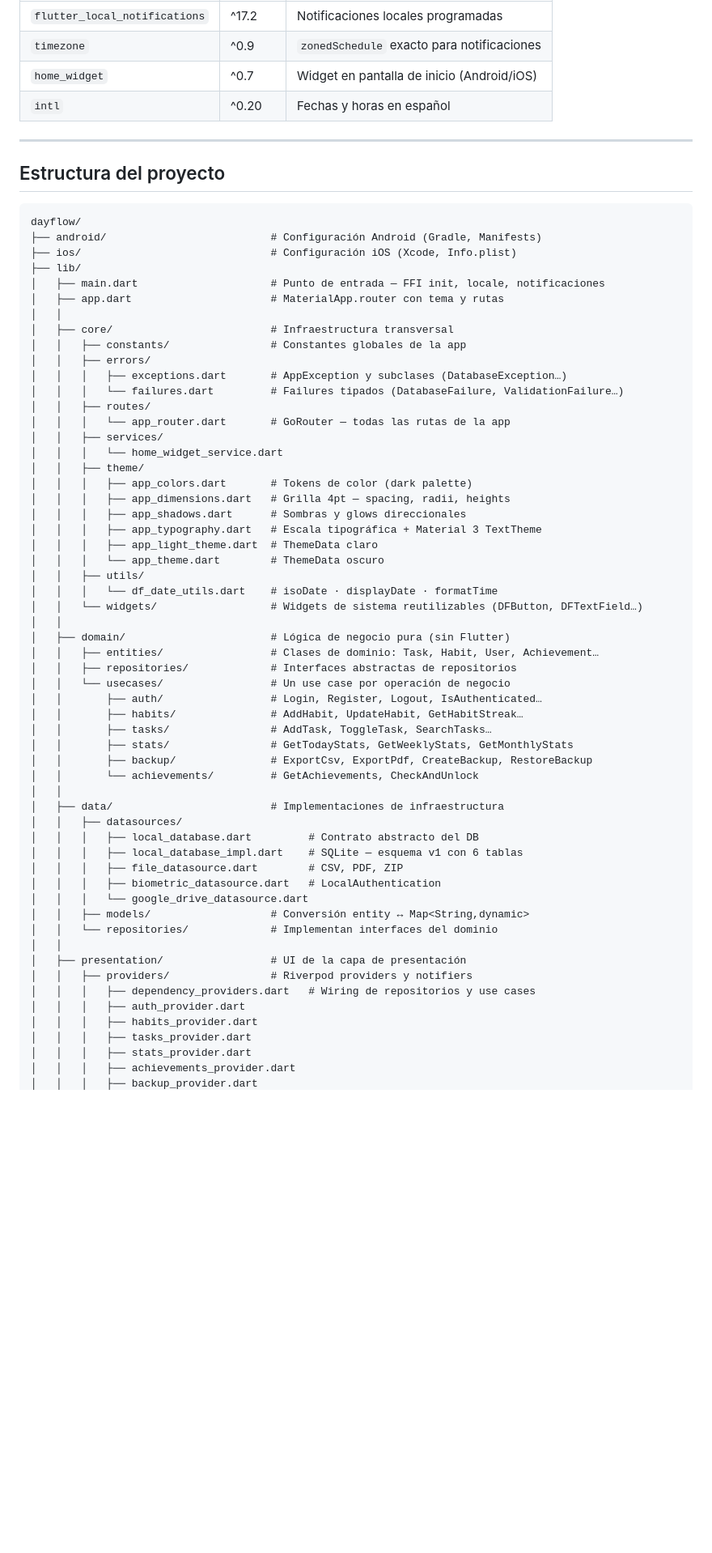
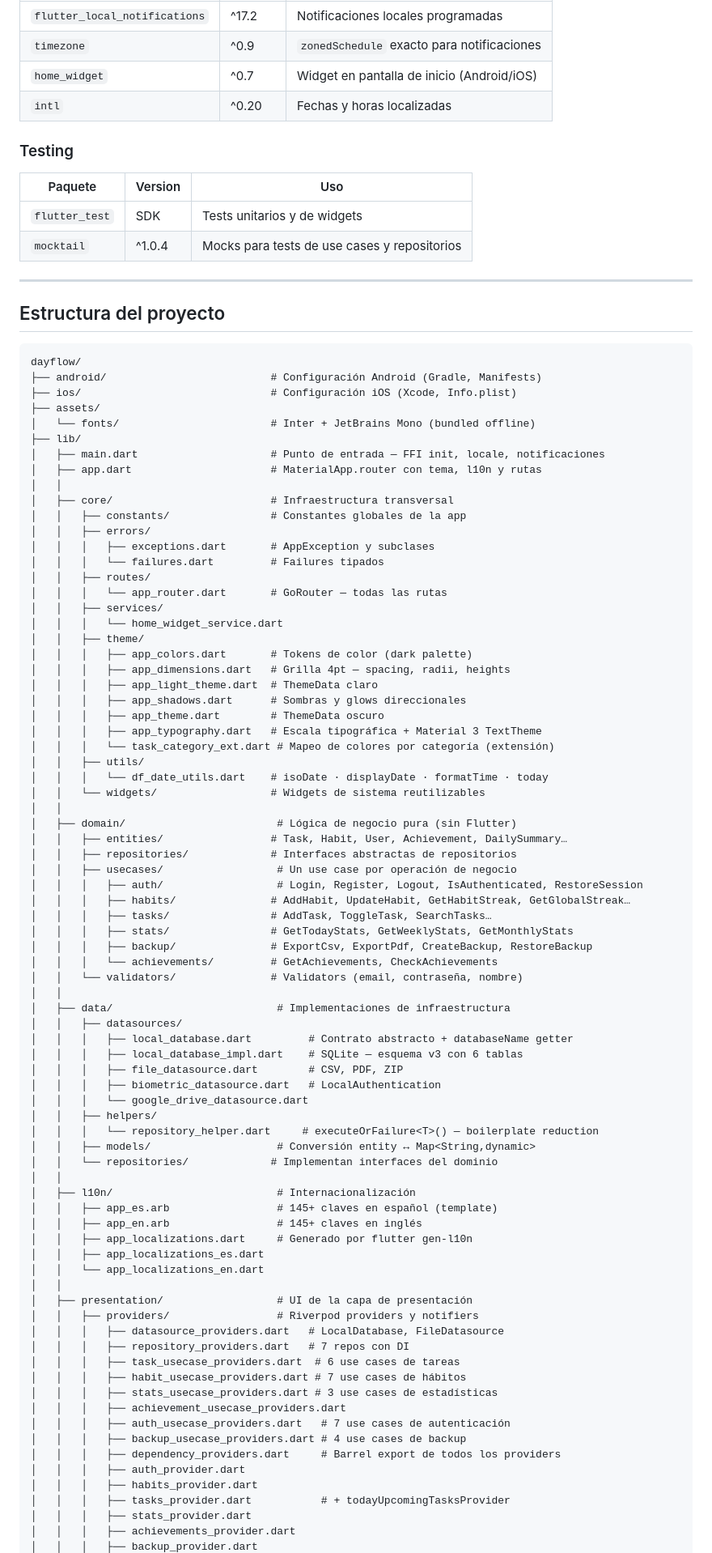
Before and after one commit to omarhernandezrey/dayflow, a Markdown page: README.md, the part around one of its changes. Shown at 81% size. Rendered like a GitHub page; blank space fills up the shorter version.

```diff
--- a/README.md
+++ b/README.md
@@ -189,7 +197,14 @@ DayFlow implementa **Clean Architecture** con separación estricta en tres capas
 | `flutter_local_notifications` | ^17.2 | Notificaciones locales programadas |
 | `timezone` | ^0.9 | `zonedSchedule` exacto para notificaciones |
 | `home_widget` | ^0.7 | Widget en pantalla de inicio (Android/iOS) |
-| `intl` | ^0.20 | Fechas y horas en español |
+| `intl` | ^0.20 | Fechas y horas localizadas |
+
+### Testing
+
+| Paquete | Version | Uso |
+|---|---|---|
+| `flutter_test` | SDK | Tests unitarios y de widgets |
+| `mocktail` | ^1.0.4 | Mocks para tests de use cases y repositorios |
 
 ---
 
@@ -199,57 +214,78 @@ DayFlow implementa **Clean Architecture** con separación estricta en tres capas
 dayflow/
 ├── android/                          # Configuración Android (Gradle, Manifests)
 ├── ios/                              # Configuración iOS (Xcode, Info.plist)
+├── assets/
+│   └── fonts/                        # Inter + JetBrains Mono (bundled offline)
 ├── lib/
 │   ├── main.dart                     # Punto de entrada — FFI init, locale, notificaciones
-│   ├── app.dart                      # MaterialApp.router con tema y rutas
+│   ├── app.dart                      # MaterialApp.router con tema, l10n y rutas
 │   │
 │   ├── core/                         # Infraestructura transversal
 │   │   ├── constants/                # Constantes globales de la app
 │   │   ├── errors/
-│   │   │   ├── exceptions.dart       # AppException y subclases (DatabaseException…)
-│   │   │   └── failures.dart         # Failures tipados (DatabaseFailure, ValidationFailure…)
+│   │   │   ├── exceptions.dart       # AppException y subclases
+│   │   │   └── failures.dart         # Failures tipados
 │   │   ├── routes/
-│   │   │   └── app_router.dart       # GoRouter — todas las rutas de la app
+│   │   │   └── app_router.dart       # GoRouter — todas las rutas
 │   │   ├── services/
 │   │   │   └── home_widget_service.dart
 │   │   ├── theme/
 │   │   │   ├── app_colors.dart       # Tokens de color (dark palette)
 │   │   │   ├── app_dimensions.dart   # Grilla 4pt — spacing, radii, heights
+│   │   │   ├── app_light_theme.dart  # ThemeData claro
 │   │   │   ├── app_shadows.dart      # Sombras y glows direccionales
+│   │   │   ├── app_theme.dart        # ThemeData oscuro
 │   │   │   ├── app_typography.dart   # Escala tipográfica + Material 3 TextTheme
-│   │   │   ├── app_light_theme.dart  # ThemeData claro
-│   │   │   └── app_theme.dart        # ThemeData oscuro
+│   │   │   └── task_category_ext.dart # Mapeo de colores por categoría (extensión)
 │   │   ├── utils/
-│   │   │   └── df_date_utils.dart    # isoDate · displayDate · formatTime
-│   │   └── widgets/                  # Widgets de sistema reutilizables (DFButton, DFTextField…)
+│   │   │   └── df_date_utils.dart    # isoDate · displayDate · formatTime · today
+│   │   └── widgets/                  # Widgets de sistema reutilizables
 │   │
-│   ├── domain/                       # Lógica de negocio pura (sin Flutter)
-│   │   ├── entities/                 # Clases de dominio: Task, Habit, User, Achievement…
+│   ├── domain/                        # Lógica de negocio pura (sin Flutter)
+│   │   ├── entities/                 # Task, Habit, User, Achievement, DailySummary…
 │   │   ├── repositories/             # Interfaces abstractas de repositorios
-│   │   └── usecases/                 # Un use case por operación de negocio
-│   │       ├── auth/                 # Login, Register, Logout, IsAuthenticated…
-│   │       ├── habits/               # AddHabit, UpdateHabit, GetHabitStreak…
-│   │       ├── tasks/                # AddTask, ToggleTask, SearchTasks…
-│   │       ├── stats/                # GetTodayStats, GetWeeklyStats, GetMonthlyStats
-│   │       ├── backup/               # ExportCsv, ExportPdf, CreateBackup, RestoreBackup
-│   │       └── achievements/         # GetAchievements, CheckAndUnlock
+│   │   ├── usecases/                  # Un use case por operación de negocio
+│   │   │   ├── auth/                  # Login, Register, Logout, IsAuthenticated, RestoreSession
+│   │   │   ├── habits/               # AddHabit, UpdateHabit, GetHabitStreak, GetGlobalStreak…
+│   │   │   ├── tasks/                # AddTask, ToggleTask, SearchTasks…
+│   │   │   ├── stats/                # GetTodayStats, GetWeeklyStats, GetMonthlyStats
+│   │   │   ├── backup/               # ExportCsv, ExportPdf, CreateBackup, RestoreBackup
+│   │   │   └── achievements/         # GetAchievements, CheckAchievements
+│   │   └── validators/               # Validators (email, contraseña, nombre)
 │   │
-│   ├── data/                         # Implementaciones de infraestructura
+│   ├── data/                          # Implementaciones de infraestructura
 │   │   ├── datasources/
-│   │   │   ├── local_database.dart         # Contrato abstracto del DB
-│   │   │   ├── local_database_impl.dart    # SQLite — esquema v1 con 6 tablas
+│   │   │   ├── local_database.dart         # Contrato abstracto + databaseName getter
+│   │   │   ├── local_database_impl.dart    # SQLite — esquema v3 con 6 tablas
 │   │   │   ├── file_datasource.dart        # CSV, PDF, ZIP
 │   │   │   ├── biometric_datasource.dart   # LocalAuthentication
 │   │   │   └── google_drive_datasource.dart
-│   │   ├── models/                   # Conversión entity ↔ Map<String,dynamic>
+│   │   ├── helpers/
+│   │   │   └── repository_helper.dart     # executeOrFailure<T>() — boilerplate reduction
+│   │   ├── models/                    # Conversión entity ↔ Map<String,dynamic>
 │   │   └── repositories/             # Implementan interfaces del dominio
 │   │
-│   ├── presentation/                 # UI de la capa de presentación
-│   │   ├── providers/                # Riverpod providers y notifiers
-│   │   │   ├── dependency_providers.dart   # Wiring de repositorios y use cases
+│   ├── l10n/                          # Internacionalización
+│   │   ├── app_es.arb                 # 145+ claves en español (template)
+│   │   ├── app_en.arb                 # 145+ claves en inglés
+│   │   ├── app_localizations.dart     # Generado por flutter gen-l10n
+│   │   ├── app_localizations_es.dart
+│   │   └── app_localizations_en.dart
+│   │
+│   ├── presentation/                  # UI de la capa de presentación
+│   │   ├── providers/                 # Riverpod providers y notifiers
+│   │   │   ├── datasource_providers.dart   # LocalDatabase, FileDatasource
+│   │   │   ├── repository_providers.dart   # 7 repos con DI
+│   │   │   ├── task_usecase_providers.dart  # 6 use cases de tareas
+│   │   │   ├── habit_usecase_providers.dart # 7 use cases de hábitos
+│   │   │   ├── stats_usecase_providers.dart # 3 use cases de estadísticas
+│   │   │   ├── achievement_usecase_providers.dart
+│   │   │   ├── auth_usecase_providers.dart   # 7 use cases de autenticación
+│   │   │   ├── backup_usecase_providers.dart # 4 use cases de backup
+│   │   │   ├── dependency_providers.dart     # Barrel export de todos los providers
 │   │   │   ├── auth_provider.dart
 │   │   │   ├── habits_provider.dart
-│   │   │   ├── tasks_provider.dart
+│   │   │   ├── tasks_provider.dart           # + todayUpcomingTasksProvider
 │   │   │   ├── stats_provider.dart
 │   │   │   ├── achievements_provider.dart
 │   │   │   ├── backup_provider.dart
```
Also changed, not shown: other parts of README.md (+114 -89 lines).
